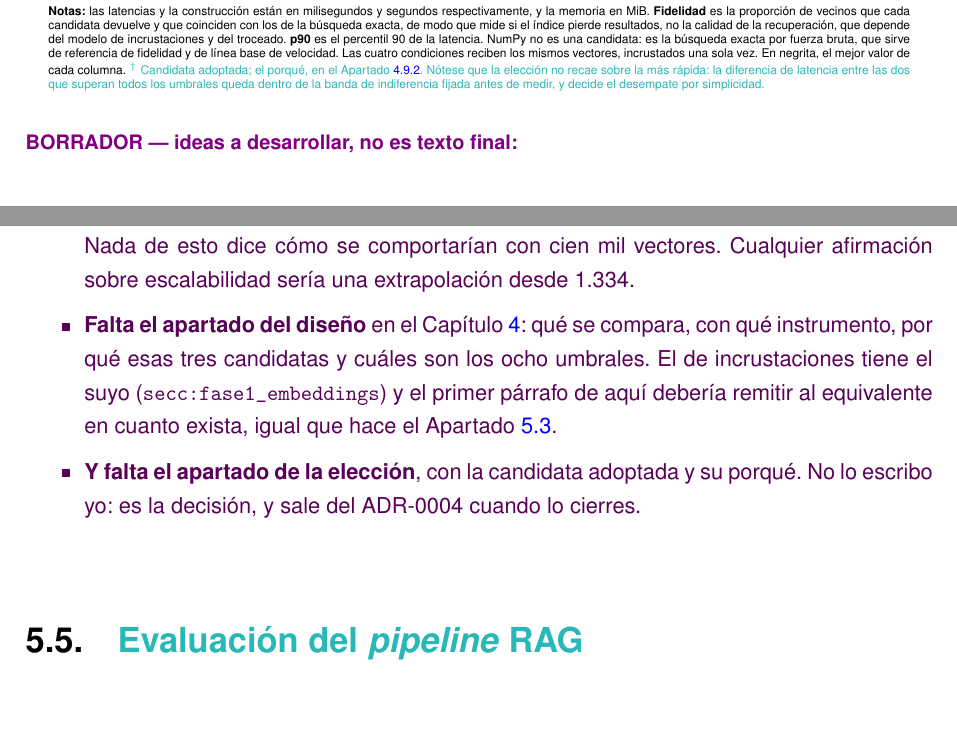
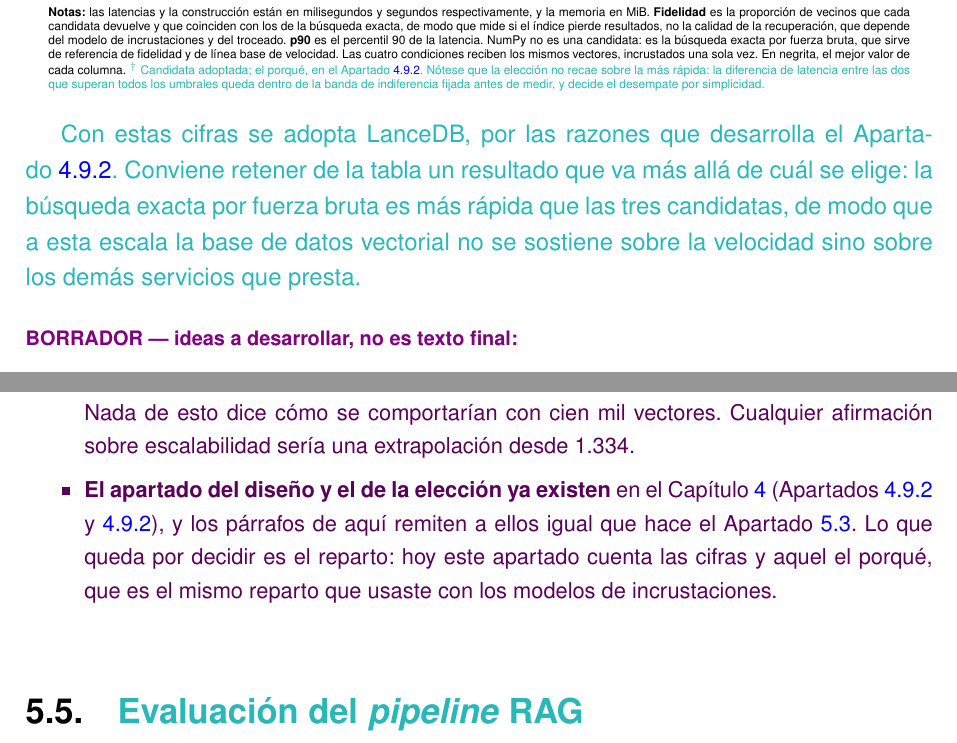
Before and after one commit to samubp10/tfg-recomendador-uja, a LaTeX document (memoria/main.tex, which reads memoria/capitulos/Resultados.tex): two parts of pages 107 and 108 of 126, joined at a grey line, cut so that both start at the same text, the shorter picture padded with empty space. Compiled offline with pdfLaTeX.

Commit message:
docs(IT-32): cierra el apartado de resultados de la base vectorial con la adopcion
Se anade la frase de adopcion con su remision al apartado que la justifica,
copiando el reparto que ya usaba el capitulo con los modelos de incrustaciones:
aqui las cifras, en Material y Metodos el porque. Mantener los dos apartados con
la misma forma evita que el lector tenga que aprender dos convenciones.

Se aprovecha para retener del cuadro el resultado que no depende de cual se
elija ---la fuerza bruta gana a las tres--- porque es el que sostiene por que la
base vectorial se justifica por otros motivos y no por velocidad.

Los dos apuntes del borrador que daban por inexistentes el apartado de diseno y
el de la eleccion se sustituyen por uno solo: los dos existen ya, y lo que queda
es una decision suya sobre el reparto entre capitulos.

```diff
--- a/memoria/capitulos/Resultados.tex
+++ b/memoria/capitulos/Resultados.tex
@@ -132,6 +132,12 @@
 
 \input{tablas/TablaComparativaVectorDB.tex}
 
+\textcolor{borrador2}{Con estas cifras se adopta LanceDB, por las razones que desarrolla el
+  Apartado~\ref{secc:eleccion_lancedb}. Conviene retener de la tabla un resultado que va más
+  allá de cuál se elige: la búsqueda exacta por fuerza bruta es más rápida que las tres
+  candidatas, de modo que a esta escala la base de datos vectorial no se sostiene sobre la
+  velocidad sino sobre los demás servicios que presta.}
+
 \begin{borrador}
   \item \textbf{Fase:} 2 (IT-31, cerrada; la redacción es IT-32). Andamiaje: la prosa la
   escribes tú. Todas las cifras que siguen son reales y salen del bloque automático del
@@ -171,13 +177,12 @@
   umbrales de indexación). De ChromaDB no se puede saber, porque no expone ese contador.
   \item[] Nada de esto dice cómo se comportarían con cien mil vectores. Cualquier afirmación
   sobre escalabilidad sería una extrapolación desde 1.334.
-  \item \textbf{Falta el apartado del diseño} en el Capítulo~\ref{cap:materialesymetodos}: qué
-  se compara, con qué instrumento, por qué esas tres candidatas y cuáles son los ocho umbrales.
-  El de incrustaciones tiene el suyo (\texttt{secc:fase1\_embeddings}) y el primer párrafo de
-  aquí debería remitir al equivalente en cuanto exista, igual que hace el
-  Apartado~\ref{secc:resultados_embeddings}.
-  \item \textbf{Y falta el apartado de la elección}, con la candidata adoptada y su porqué. No
-  lo escribo yo: es la decisión, y sale del ADR-0004 cuando lo cierres.
+  \item \textbf{El apartado del diseño y el de la elección ya existen} en el
+  Capítulo~\ref{cap:materialesymetodos} (Apartados~\ref{secc:fase2_vectordb}
+  y~\ref{secc:eleccion_lancedb}), y los párrafos de aquí remiten a ellos igual que hace el
+  Apartado~\ref{secc:resultados_embeddings}. Lo que queda por decidir es el reparto: hoy este
+  apartado cuenta las cifras y aquel el porqué, que es el mismo reparto que usaste con los
+  modelos de incrustaciones.
 \end{borrador}
 
 \section[Evaluación del \textit{pipeline} RAG]{\textcolor{borrador2}{Evaluación del \textit{pipeline} RAG}}
```
